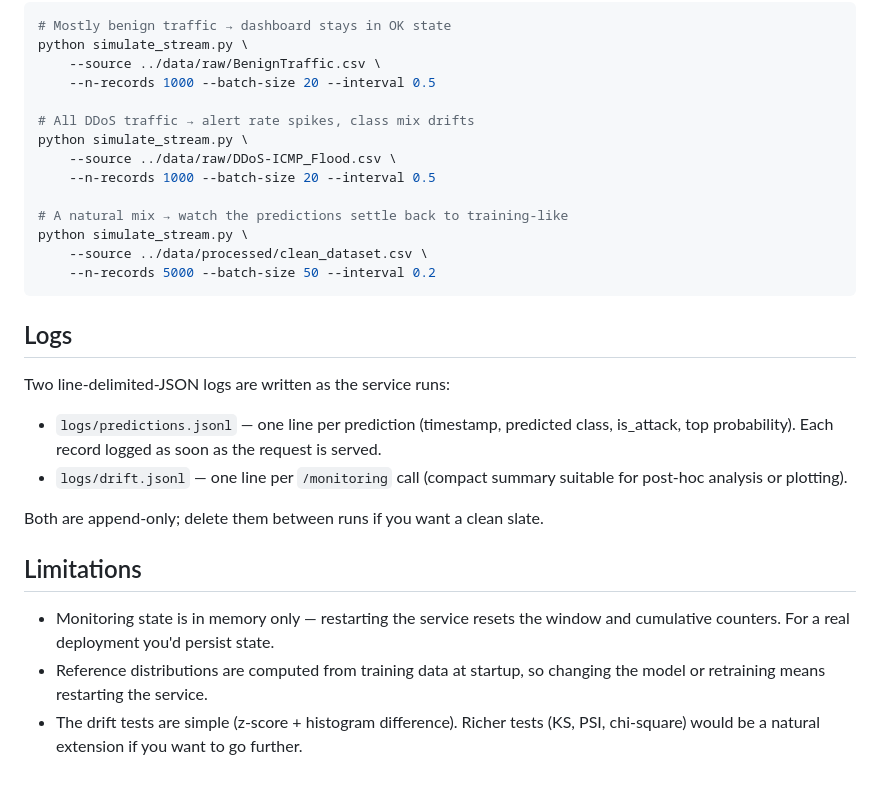
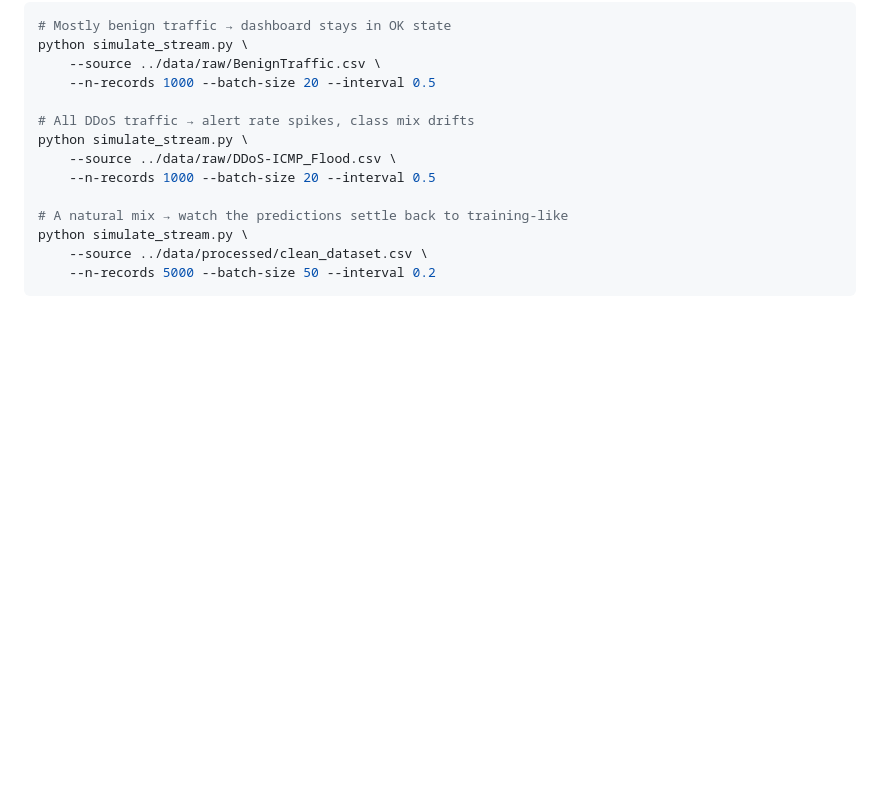
Before and after one commit to joseazzi/IOT_ML_PROJECT, a Markdown page: README.md, the part around the change. Drawn GitHub-style; blank space fills up the shorter version.

````diff
--- a/README.md
+++ b/README.md
@@ -244,23 +244,3 @@ python simulate_stream.py \
     --source ../data/processed/clean_dataset.csv \
     --n-records 5000 --batch-size 50 --interval 0.2
 ```
-
-## Logs
-
-Two line-delimited-JSON logs are written as the service runs:
-
-- `logs/predictions.jsonl` — one line per prediction (timestamp, predicted class,
-  is_attack, top probability). Each record logged as soon as the request is served.
-- `logs/drift.jsonl` — one line per `/monitoring` call (compact summary
-  suitable for post-hoc analysis or plotting).
-
-Both are append-only; delete them between runs if you want a clean slate.
-
-## Limitations
-
-- Monitoring state is in memory only — restarting the service resets the window
-  and cumulative counters. For a real deployment you'd persist state.
-- Reference distributions are computed from training data at startup, so
-  changing the model or retraining means restarting the service.
-- The drift tests are simple (z-score + histogram difference). Richer tests
-  (KS, PSI, chi-square) would be a natural extension if you want to go further.
````
